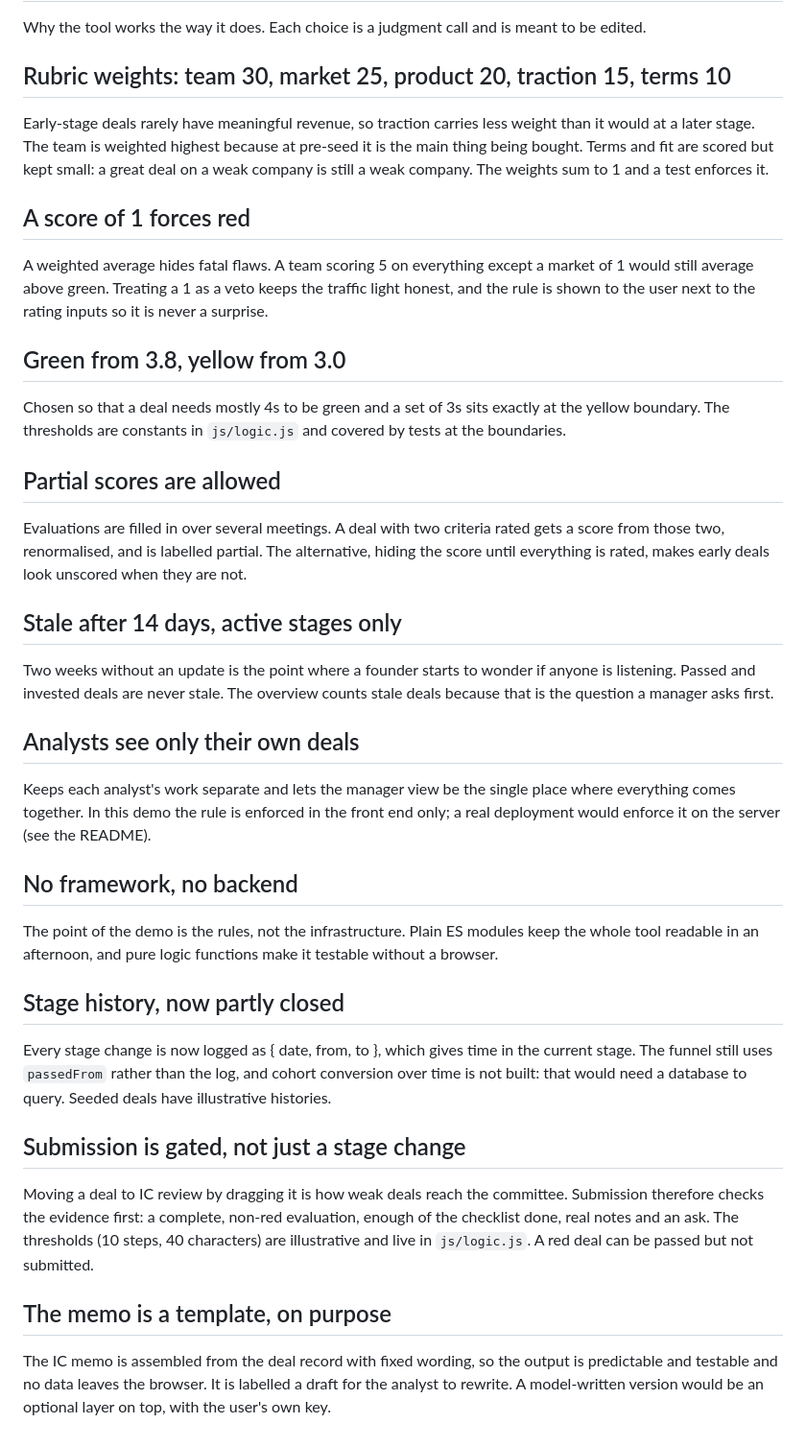
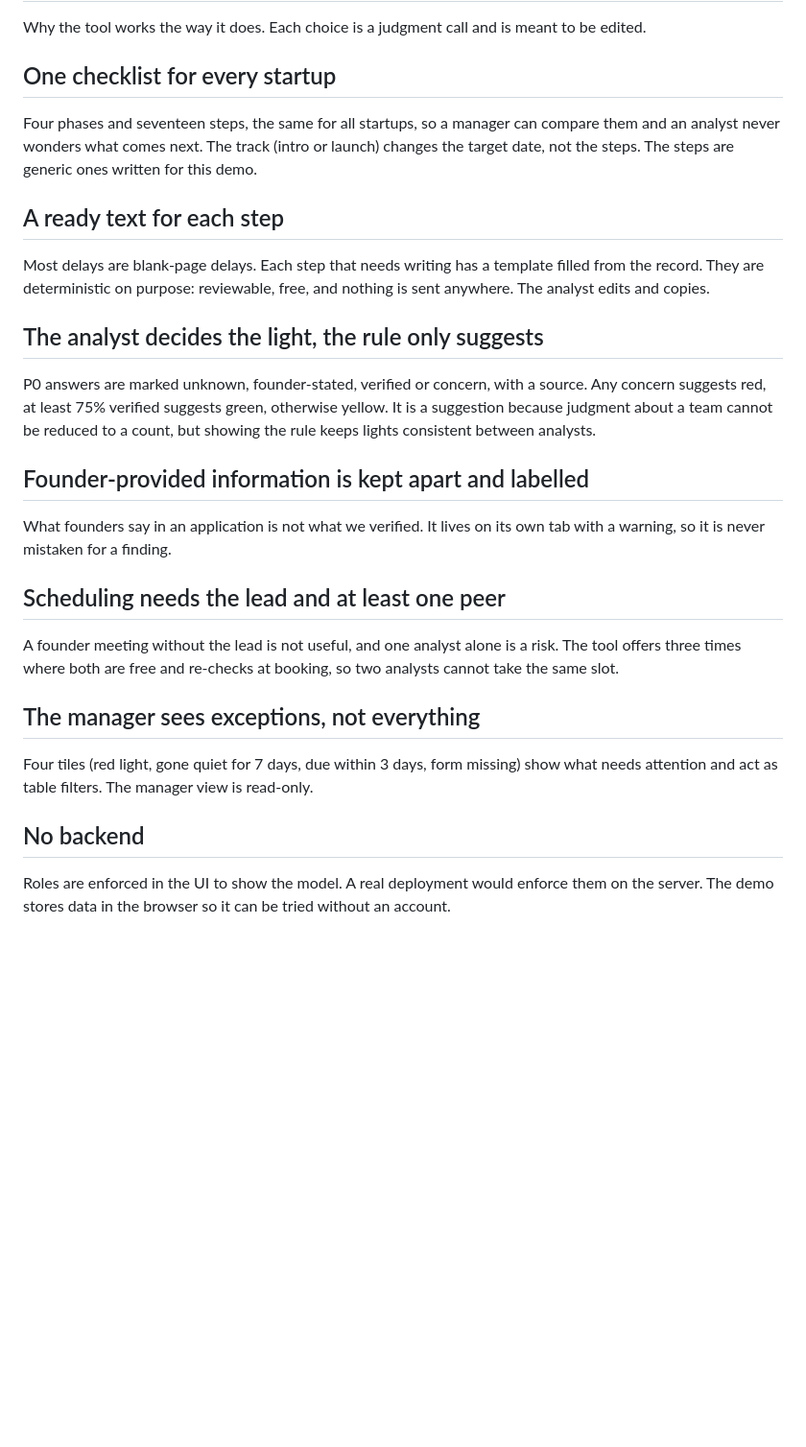
Before and after one commit to aradyaacovi/vc-deal-pipeline, a Markdown page: docs/DECISIONS.md, the part around the change. Shown at 96% size. GitHub-like rendering; blank space fills up the shorter version.

```diff
--- a/docs/DECISIONS.md
+++ b/docs/DECISIONS.md
@@ -2,42 +2,30 @@
 
 Why the tool works the way it does. Each choice is a judgment call and is meant to be edited.
 
-## Rubric weights: team 30, market 25, product 20, traction 15, terms 10
+## One checklist for every startup
 
-Early-stage deals rarely have meaningful revenue, so traction carries less weight than it would at a later stage. The team is weighted highest because at pre-seed it is the main thing being bought. Terms and fit are scored but kept small: a great deal on a weak company is still a weak company. The weights sum to 1 and a test enforces it.
+Four phases and seventeen steps, the same for all startups, so a manager can compare them and an analyst never wonders what comes next. The track (intro or launch) changes the target date, not the steps. The steps are generic ones written for this demo.
 
-## A score of 1 forces red
+## A ready text for each step
 
-A weighted average hides fatal flaws. A team scoring 5 on everything except a market of 1 would still average above green. Treating a 1 as a veto keeps the traffic light honest, and the rule is shown to the user next to the rating inputs so it is never a surprise.
+Most delays are blank-page delays. Each step that needs writing has a template filled from the record. They are deterministic on purpose: reviewable, free, and nothing is sent anywhere. The analyst edits and copies.
 
-## Green from 3.8, yellow from 3.0
+## The analyst decides the light, the rule only suggests
 
-Chosen so that a deal needs mostly 4s to be green and a set of 3s sits exactly at the yellow boundary. The thresholds are constants in `js/logic.js` and covered by tests at the boundaries.
+P0 answers are marked unknown, founder-stated, verified or concern, with a source. Any concern suggests red, at least 75% verified suggests green, otherwise yellow. It is a suggestion because judgment about a team cannot be reduced to a count, but showing the rule keeps lights consistent between analysts.
 
-## Partial scores are allowed
+## Founder-provided information is kept apart and labelled
 
-Evaluations are filled in over several meetings. A deal with two criteria rated gets a score from those two, renormalised, and is labelled partial. The alternative, hiding the score until everything is rated, makes early deals look unscored when they are not.
+What founders say in an application is not what we verified. It lives on its own tab with a warning, so it is never mistaken for a finding.
 
-## Stale after 14 days, active stages only
+## Scheduling needs the lead and at least one peer
 
-Two weeks without an update is the point where a founder starts to wonder if anyone is listening. Passed and invested deals are never stale. The overview counts stale deals because that is the question a manager asks first.
+A founder meeting without the lead is not useful, and one analyst alone is a risk. The tool offers three times where both are free and re-checks at booking, so two analysts cannot take the same slot.
 
-## Analysts see only their own deals
+## The manager sees exceptions, not everything
 
-Keeps each analyst's work separate and lets the manager view be the single place where everything comes together. In this demo the rule is enforced in the front end only; a real deployment would enforce it on the server (see the README).
+Four tiles (red light, gone quiet for 7 days, due within 3 days, form missing) show what needs attention and act as table filters. The manager view is read-only.
 
-## No framework, no backend
+## No backend
 
-The point of the demo is the rules, not the infrastructure. Plain ES modules keep the whole tool readable in an afternoon, and pure logic functions make it testable without a browser.
-
-## Stage history, now partly closed
-
-Every stage change is now logged as { date, from, to }, which gives time in the current stage. The funnel still uses `passedFrom` rather than the log, and cohort conversion over time is not built: that would need a database to query. Seeded deals have illustrative histories.
-
-## Submission is gated, not just a stage change
-
-Moving a deal to IC review by dragging it is how weak deals reach the committee. Submission therefore checks the evidence first: a complete, non-red evaluation, enough of the checklist done, real notes and an ask. The thresholds (10 steps, 40 characters) are illustrative and live in `js/logic.js`. A red deal can be passed but not submitted.
-
-## The memo is a template, on purpose
-
-The IC memo is assembled from the deal record with fixed wording, so the output is predictable and testable and no data leaves the browser. It is labelled a draft for the analyst to rewrite. A model-written version would be an optional layer on top, with the user's own key.
+Roles are enforced in the UI to show the model. A real deployment would enforce them on the server. The demo stores data in the browser so it can be tried without an account.
```
Also changed, not shown: README.md (+28 -31 lines), docs/screenshots/deal.png, docs/screenshots/overview.png, docs/screenshots/pipeline.png, 6 other files.
